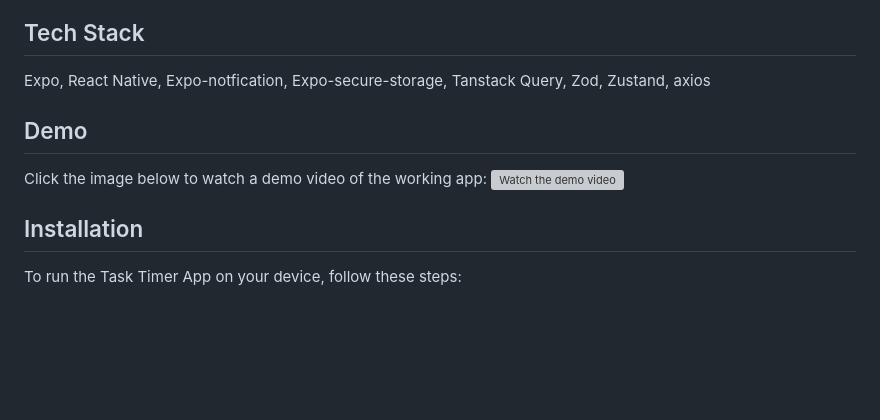
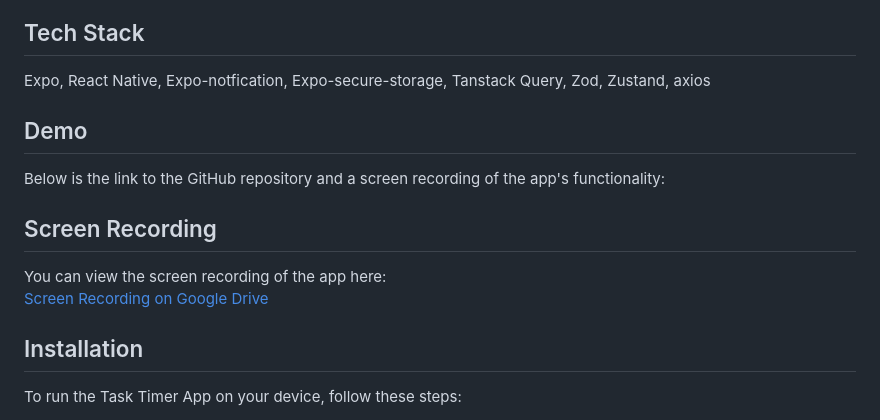
Before and after one commit to ShagunDubey1/task-timer, a Markdown page: README.md, the part around the change. Drawn GitHub-style; blank space fills up the shorter version; grey boxes are pictures that could not be loaded.

```diff
--- a/README.md
+++ b/README.md
@@ -40,12 +40,13 @@ A task management app that allows users to create, manage, and track tasks using
 ## Tech Stack
 
 Expo, React Native, Expo-notfication, Expo-secure-storage, Tanstack Query, Zod, Zustand, axios
+
 ## Demo
+Below is the link to the GitHub repository and a screen recording of the app's functionality:
 
-Click the image below to watch a demo video of the working app:
-[![Watch the demo video](https://img.youtube.com/vi/<YOUR_YOUTUBE_VIDEO_ID>/0.jpg)](https://www.youtube.com/watch?v=<YOUR_YOUTUBE_VIDEO_ID>)
-
-
+## Screen Recording
+You can view the screen recording of the app here:
+[Screen Recording on Google Drive](https://drive.google.com/file/d/1tPeZe0Ju5sj6u7x59Y3BwggG4rqevMVM/view?usp=sharing)
 
 ## Installation
 
```
